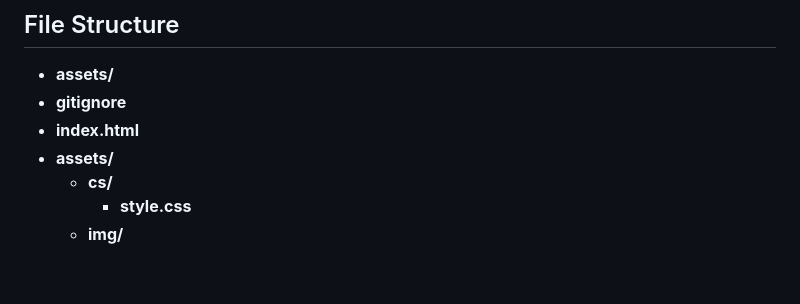
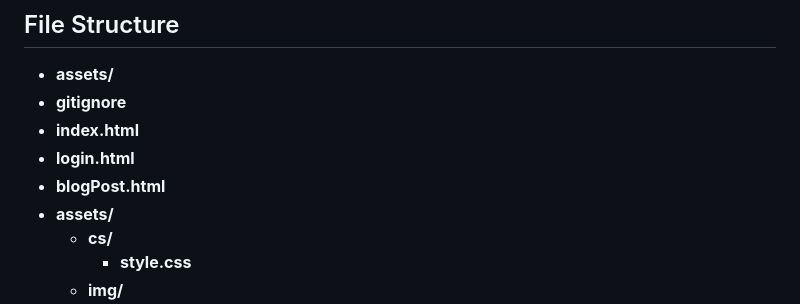
Before and after one commit to D-vokic/Sign-in-form, a Markdown page: README.md, the part around the change. Rendered like a GitHub page; blank space fills up the shorter version.

```diff
--- a/README.md
+++ b/README.md
@@ -19,6 +19,8 @@ The sign-in form provides various functionalities such as logging in with existi
 - **assets/**
 - **gitignore**
 - **index.html**
+- **login.html**
+- **blogPost.html**
 - **assets/**
   - **cs/**
     - **style.css**
```
